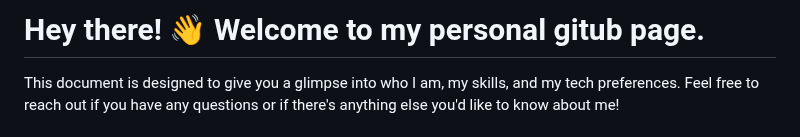
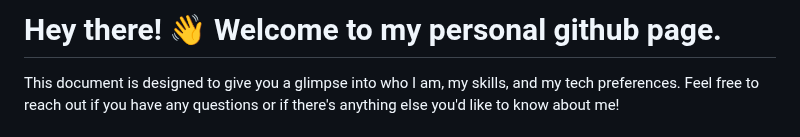
Before and after one commit to iamprathameshmore/iamprathameshmore, a Markdown page: README.md, the part around the change. GitHub-like rendering.

```diff
--- a/README.md
+++ b/README.md
@@ -1,4 +1,4 @@
-<h1 align="left">Hey there! 👋 Welcome to my personal gitub page. </h1>
+<h1 align="left">Hey there! 👋 Welcome to my personal github page. </h1>
 <!-- ###Hey there! 👋 Welcome to my personal gitub page.  -->
 This document is designed to give you a glimpse into who I am, my skills, and my tech preferences. Feel free to reach out if you have any questions or if there's anything else you'd like to know about me!
 
```
